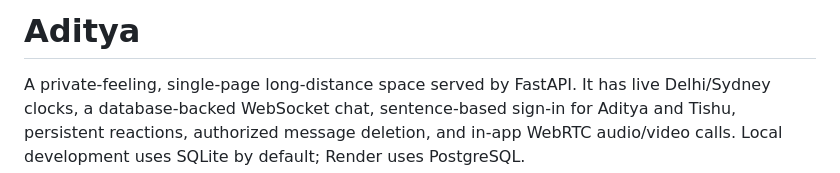
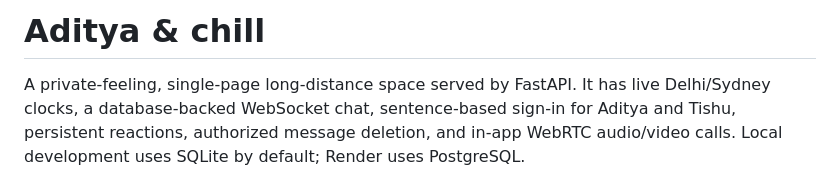
Before and after one commit to GitNinja4/justChill, a Markdown page: README.md, the part around the change. Drawn GitHub-style.

```diff
--- a/README.md
+++ b/README.md
@@ -1,4 +1,5 @@
-# Aditya
+# Aditya & chill
+
 
 A private-feeling, single-page long-distance space served by FastAPI. It has live Delhi/Sydney clocks, a database-backed WebSocket chat, sentence-based sign-in for Aditya and Tishu, persistent reactions, authorized message deletion, and in-app WebRTC audio/video calls. Local development uses SQLite by default; Render uses PostgreSQL.
 
```
